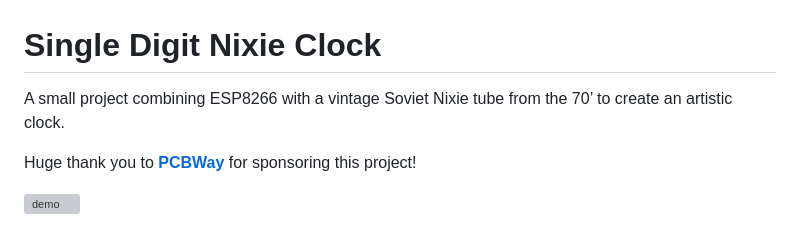
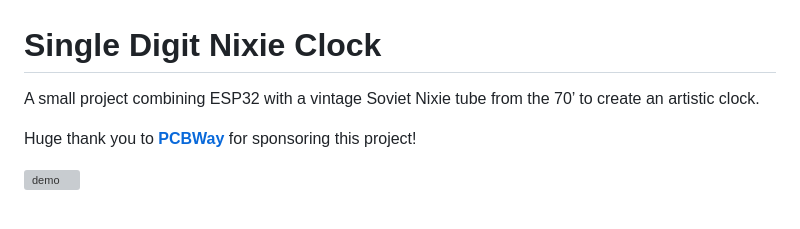
Before and after one commit to Deni90/singleDigitNixieClock, a Markdown page: README.md, the part around the change. Rendered like a GitHub page; grey boxes are pictures that could not be loaded.

```diff
--- a/README.md
+++ b/README.md
@@ -1,6 +1,6 @@
 # Single Digit Nixie Clock
 
-A small project combining ESP8266 with a vintage Soviet Nixie tube from the 70’ to create an artistic clock.
+A small project combining ESP32 with a vintage Soviet Nixie tube from the 70’ to create an artistic clock.
 
 Huge thank you to **[PCBWay](https://www.pcbway.com)** for sponsoring this project!
 
```
